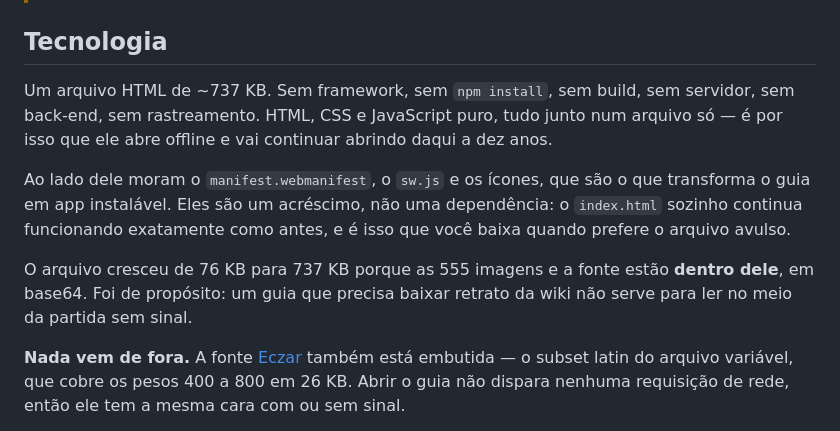
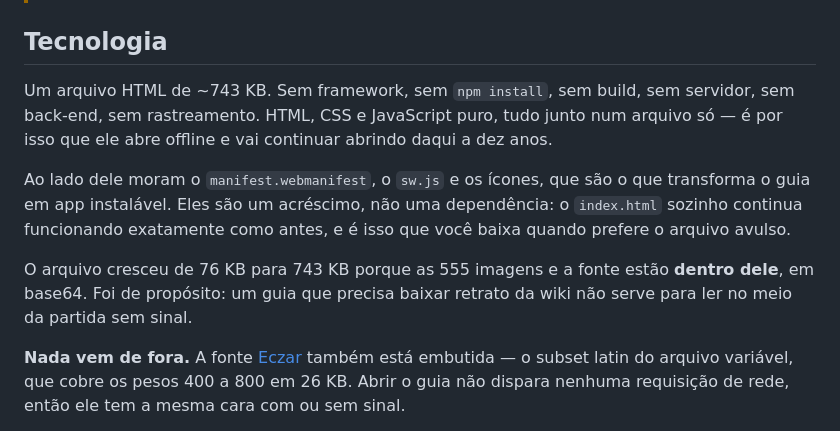
Before and after one commit to Yuumi-32/Guia_Stardew_Valley, a Markdown page: README.md, the part around the change. Rendered like a GitHub page.

Commit message:
Corrige o tamanho do arquivo no README
O index.html está com 742.992 bytes desde que a fonte Eczar e o service
worker entraram, mas o README continuava dizendo 737 KB nos dois lugares
onde cita o tamanho. Passa a 743 KB, na mesma conta decimal dos 76 KB da
versão original.

```diff
--- a/README.md
+++ b/README.md
@@ -208,11 +208,11 @@ O conteúdo sai pronto de `bubblewrap fingerprint generateAssetLinks`, depois qu
 
 ## Tecnologia
 
-Um arquivo HTML de ~737 KB. Sem framework, sem `npm install`, sem build, sem servidor, sem back-end, sem rastreamento. HTML, CSS e JavaScript puro, tudo junto num arquivo só — é por isso que ele abre offline e vai continuar abrindo daqui a dez anos.
+Um arquivo HTML de ~743 KB. Sem framework, sem `npm install`, sem build, sem servidor, sem back-end, sem rastreamento. HTML, CSS e JavaScript puro, tudo junto num arquivo só — é por isso que ele abre offline e vai continuar abrindo daqui a dez anos.
 
 Ao lado dele moram o `manifest.webmanifest`, o `sw.js` e os ícones, que são o que transforma o guia em app instalável. Eles são um acréscimo, não uma dependência: o `index.html` sozinho continua funcionando exatamente como antes, e é isso que você baixa quando prefere o arquivo avulso.
 
-O arquivo cresceu de 76 KB para 737 KB porque as 555 imagens e a fonte estão **dentro dele**, em base64. Foi de propósito: um guia que precisa baixar retrato da wiki não serve para ler no meio da partida sem sinal.
+O arquivo cresceu de 76 KB para 743 KB porque as 555 imagens e a fonte estão **dentro dele**, em base64. Foi de propósito: um guia que precisa baixar retrato da wiki não serve para ler no meio da partida sem sinal.
 
 **Nada vem de fora.** A fonte [Eczar](https://fonts.google.com/specimen/Eczar) também está embutida — o subset latin do arquivo variável, que cobre os pesos 400 a 800 em 26 KB. Abrir o guia não dispara nenhuma requisição de rede, então ele tem a mesma cara com ou sem sinal.
 
```
